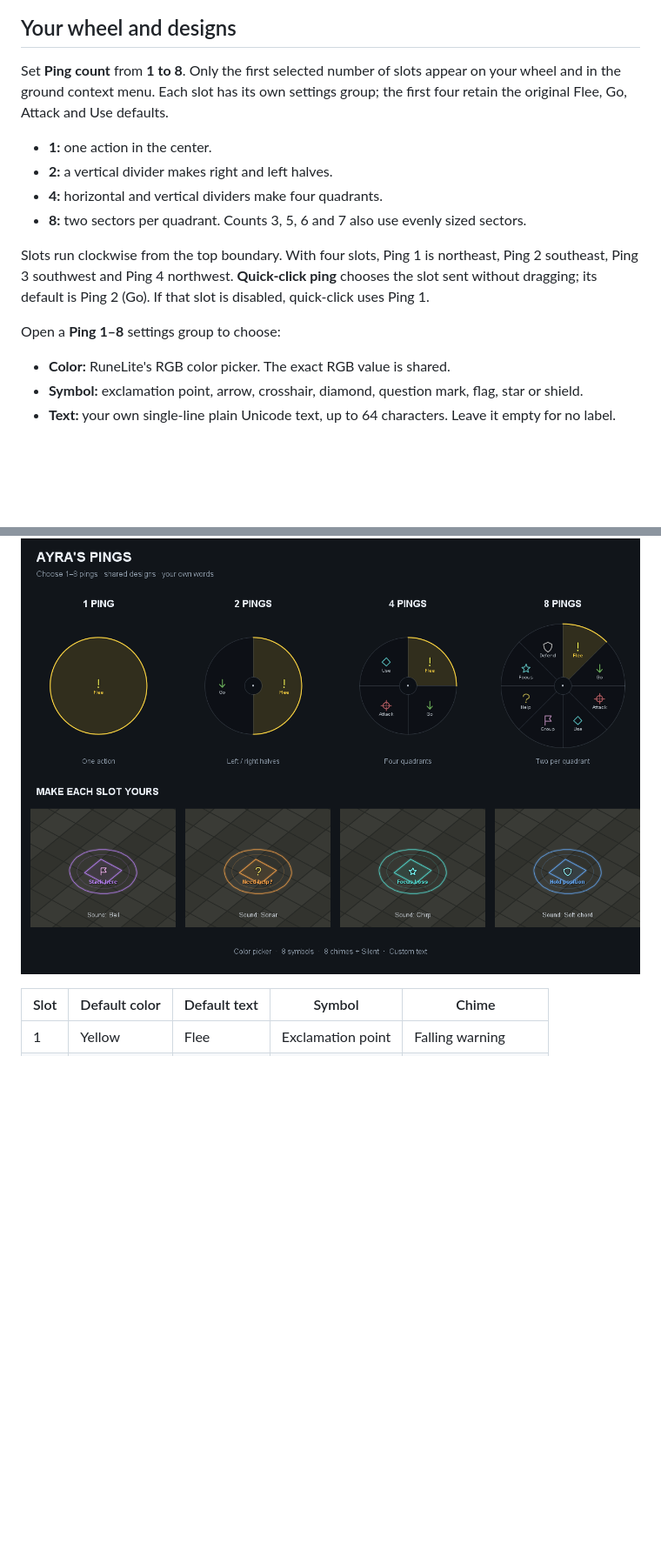
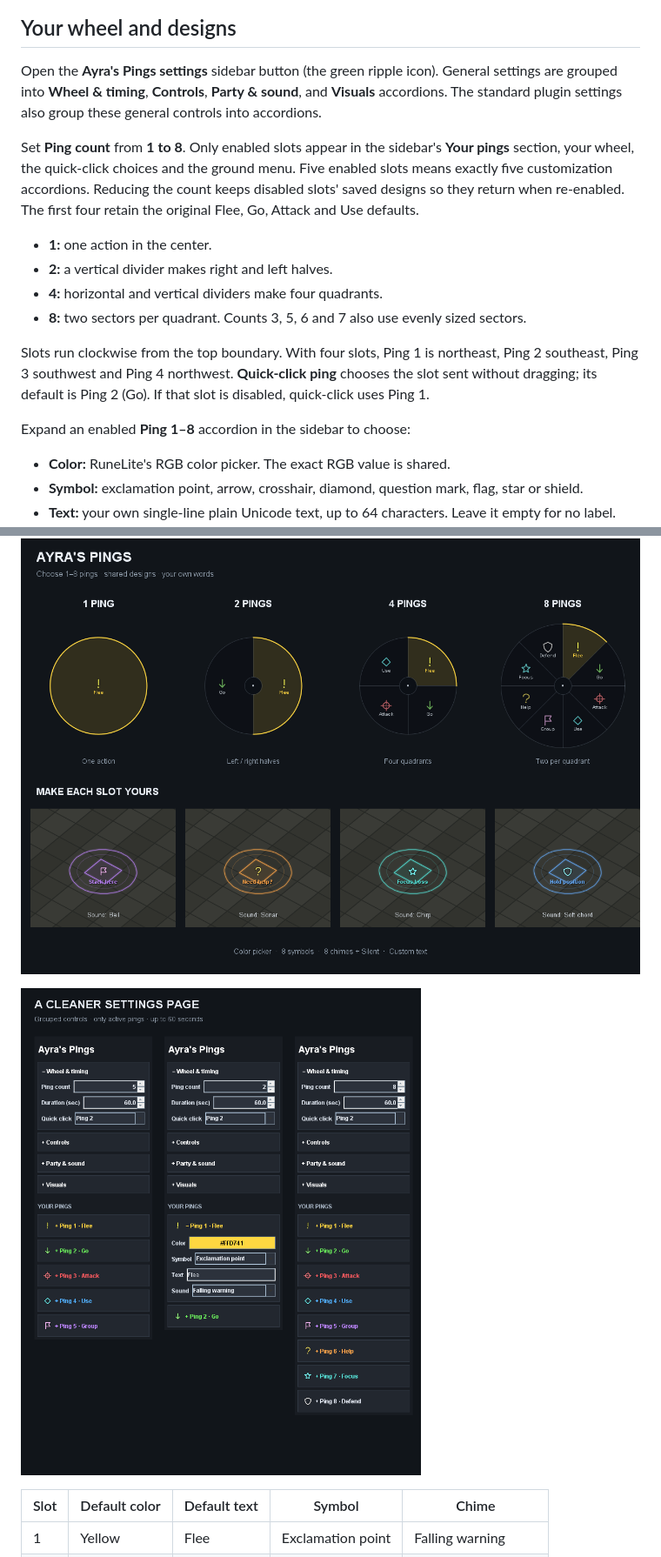
Before and after one commit to drewapalooza/tactical-pings, a Markdown page: README.md, 2 parts joined by grey strips. Shown at 87% size. GitHub-like rendering; pictures changed too: docs/settings.png (added); blank space fills up the shorter version.

Commit message:
Add minute-long pings and accordion settings for active slots

```diff
--- a/README.md
+++ b/README.md
@@ -9,7 +9,9 @@ Click an NPC, player, world object or visible dropped item when pinging and its
 
 ## Your wheel and designs
 
-Set **Ping count** from **1 to 8**. Only the first selected number of slots appear on your wheel and in the ground context menu. Each slot has its own settings group; the first four retain the original Flee, Go, Attack and Use defaults.
+Open the **Ayra's Pings settings** sidebar button (the green ripple icon). General settings are grouped into **Wheel & timing**, **Controls**, **Party & sound**, and **Visuals** accordions. The standard plugin settings also group these general controls into accordions.
+
+Set **Ping count** from **1 to 8**. Only enabled slots appear in the sidebar's **Your pings** section, your wheel, the quick-click choices and the ground menu. Five enabled slots means exactly five customization accordions. Reducing the count keeps disabled slots' saved designs so they return when re-enabled. The first four retain the original Flee, Go, Attack and Use defaults.
 
 - **1:** one action in the center.
 - **2:** a vertical divider makes right and left halves.
@@ -18,7 +20,7 @@ Set **Ping count** from **1 to 8**. Only the first selected number of slots appe
 
 Slots run clockwise from the top boundary. With four slots, Ping 1 is northeast, Ping 2 southeast, Ping 3 southwest and Ping 4 northwest. **Quick-click ping** chooses the slot sent without dragging; its default is Ping 2 (Go). If that slot is disabled, quick-click uses Ping 1.
 
-Open a **Ping 1–8** settings group to choose:
+Expand an enabled **Ping 1–8** accordion in the sidebar to choose:
 
 - **Color:** RuneLite's RGB color picker. The exact RGB value is shared.
 - **Symbol:** exclamation point, arrow, crosshair, diamond, question mark, flag, star or shield.
@@ -26,6 +28,8 @@ Open a **Ping 1–8** settings group to choose:
 - **Sound:** Falling warning, Rising chime, Triple strike, Bright double chime, Bell, Sonar, Chirp, Soft chord, or Silent. All eight original chimes ship with every installation; there are no uploads or runtime downloads.
 
 ![Actual Java renderers showing wheel sizes and custom designs](docs/customization.png)
+
+![Actual Swing settings panel with only 5, 2 or 8 enabled ping editors](docs/settings.png)
 
 | Slot | Default color | Default text | Symbol | Chime |
 | --- | --- | --- | --- | --- |
```
Also changed, not shown: other parts of README.md (+3 -3 lines), SUBMISSION.md (+5 -1 lines), 15 other files.
